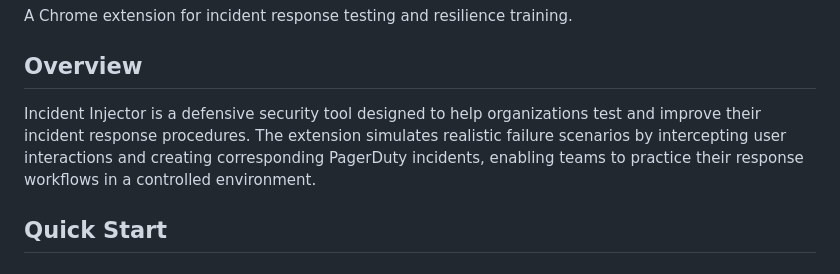
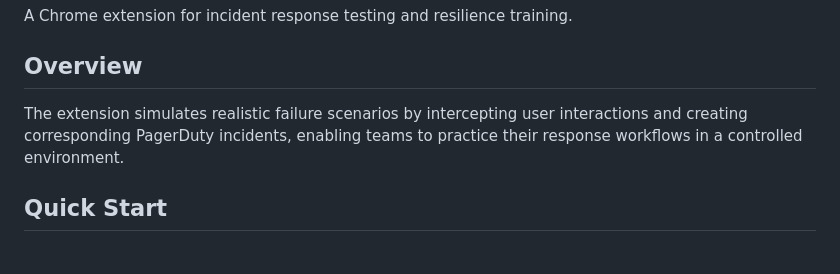
Before and after one commit to justynroberts/Browser-incident-injector, a Markdown page: README.md, the part around the change. GitHub-like rendering.

```diff
--- a/README.md
+++ b/README.md
@@ -4,7 +4,7 @@ A Chrome extension for incident response testing and resilience training.
 
 ## Overview
 
-Incident Injector is a defensive security tool designed to help organizations test and improve their incident response procedures. The extension simulates realistic failure scenarios by intercepting user interactions and creating corresponding PagerDuty incidents, enabling teams to practice their response workflows in a controlled environment.
+ The extension simulates realistic failure scenarios by intercepting user interactions and creating corresponding PagerDuty incidents, enabling teams to practice their response workflows in a controlled environment.
 
 ## Quick Start
 
```
